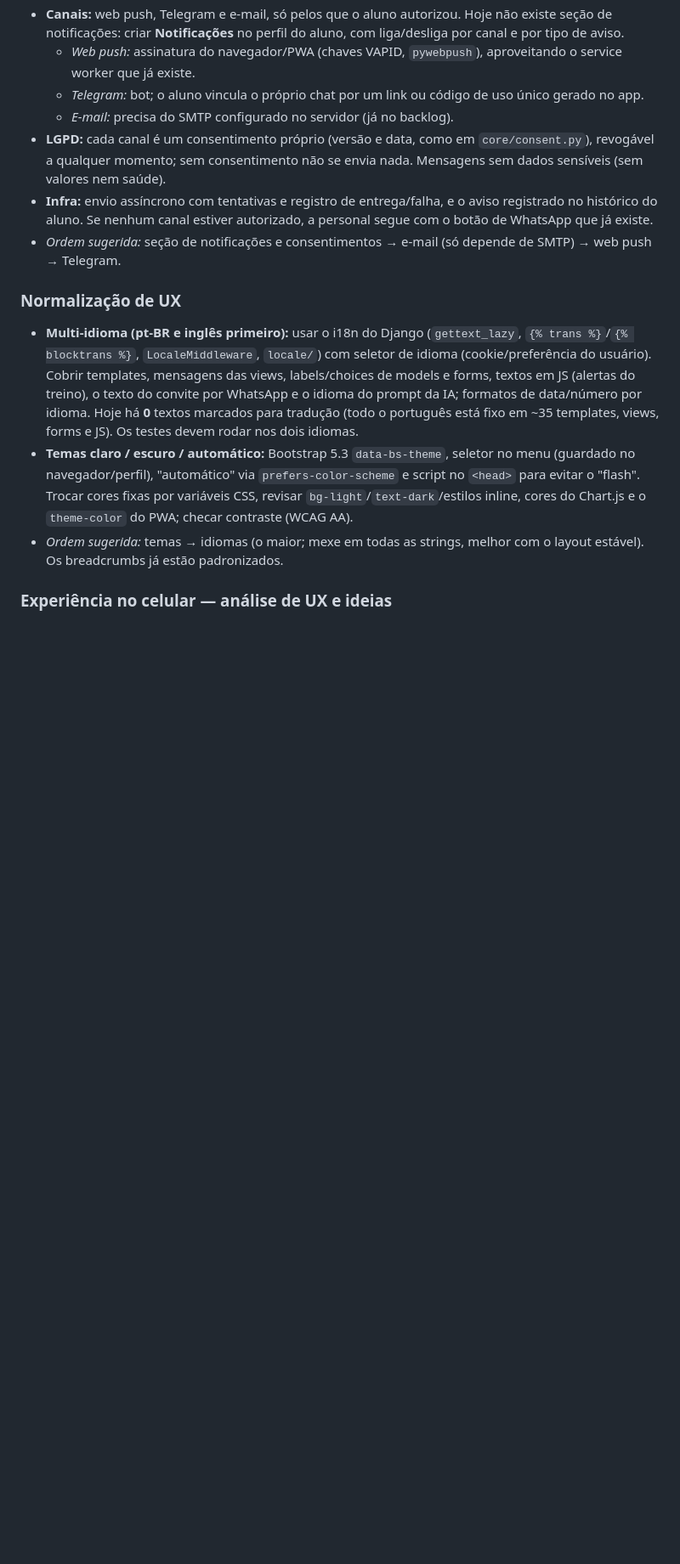
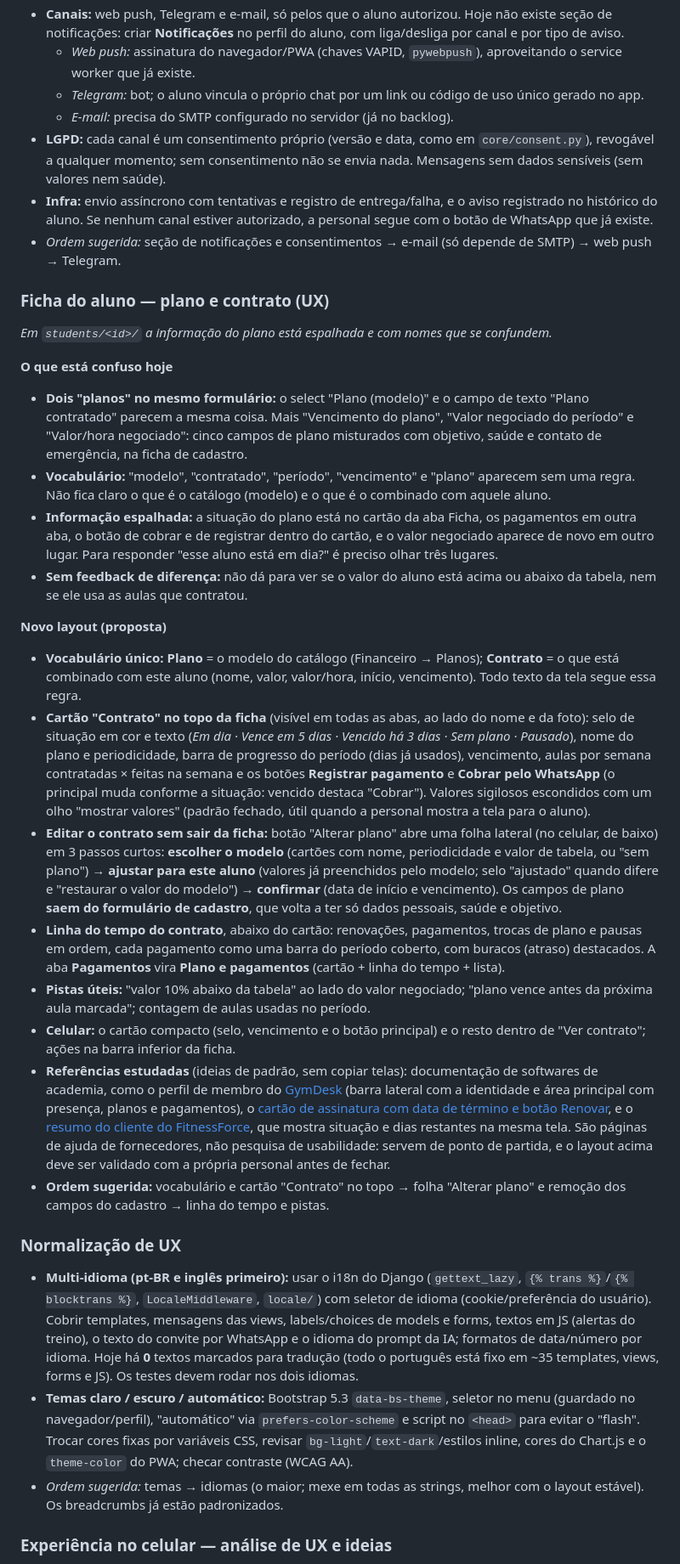
Before and after one commit to lugustavo/muscle-track, a Markdown page: README.md, the part around the change. Shown at 85% size. Rendered like a GitHub page; blank space fills up the shorter version.

Commit message:
Backlog: UX da ficha do aluno (plano e contrato)
Registra o que está confuso hoje (plano modelo x plano contratado no
mesmo formulário, vocabulário, informação espalhada) e a proposta de
novo layout: cartão Contrato no topo da ficha, folha Alterar plano em
3 passos, linha do tempo do contrato, com referências de softwares de
academia.

Co-Authored-By: Claude Sonnet 5.5 <noreply@anthropic.com>
Claude-Session: https://claude.ai/code/session_018NjXqJbV1vmN6j56bjsTSV

```diff
--- a/README.md
+++ b/README.md
@@ -169,6 +169,25 @@ Formulários ficam sem `action` (o POST mantém o `?next=`). O teste `core/tests
 - **Infra:** envio assíncrono com tentativas e registro de entrega/falha, e o aviso registrado no histórico do aluno. Se nenhum canal estiver autorizado, a personal segue com o botão de WhatsApp que já existe.
 - *Ordem sugerida:* seção de notificações e consentimentos → e-mail (só depende de SMTP) → web push → Telegram.
 
+### Ficha do aluno — plano e contrato (UX)
+*Em `students/<id>/` a informação do plano está espalhada e com nomes que se confundem.*
+
+**O que está confuso hoje**
+- **Dois "planos" no mesmo formulário:** o select "Plano (modelo)" e o campo de texto "Plano contratado" parecem a mesma coisa. Mais "Vencimento do plano", "Valor negociado do período" e "Valor/hora negociado": cinco campos de plano misturados com objetivo, saúde e contato de emergência, na ficha de cadastro.
+- **Vocabulário:** "modelo", "contratado", "período", "vencimento" e "plano" aparecem sem uma regra. Não fica claro o que é o catálogo (modelo) e o que é o combinado com aquele aluno.
+- **Informação espalhada:** a situação do plano está no cartão da aba Ficha, os pagamentos em outra aba, o botão de cobrar e de registrar dentro do cartão, e o valor negociado aparece de novo em outro lugar. Para responder "esse aluno está em dia?" é preciso olhar três lugares.
+- **Sem feedback de diferença:** não dá para ver se o valor do aluno está acima ou abaixo da tabela, nem se ele usa as aulas que contratou.
+
+**Novo layout (proposta)**
+- **Vocabulário único:** **Plano** = o modelo do catálogo (Financeiro → Planos); **Contrato** = o que está combinado com este aluno (nome, valor, valor/hora, início, vencimento). Todo texto da tela segue essa regra.
+- **Cartão "Contrato" no topo da ficha** (visível em todas as abas, ao lado do nome e da foto): selo de situação em cor e texto (*Em dia · Vence em 5 dias · Vencido há 3 dias · Sem plano · Pausado*), nome do plano e periodicidade, barra de progresso do período (dias já usados), vencimento, aulas por semana contratadas × feitas na semana e os botões **Registrar pagamento** e **Cobrar pelo WhatsApp** (o principal muda conforme a situação: vencido destaca "Cobrar"). Valores sigilosos escondidos com um olho "mostrar valores" (padrão fechado, útil quando a personal mostra a tela para o aluno).
+- **Editar o contrato sem sair da ficha:** botão "Alterar plano" abre uma folha lateral (no celular, de baixo) em 3 passos curtos: **escolher o modelo** (cartões com nome, periodicidade e valor de tabela, ou "sem plano") → **ajustar para este aluno** (valores já preenchidos pelo modelo; selo "ajustado" quando difere e "restaurar o valor do modelo") → **confirmar** (data de início e vencimento). Os campos de plano **saem do formulário de cadastro**, que volta a ter só dados pessoais, saúde e objetivo.
+- **Linha do tempo do contrato**, abaixo do cartão: renovações, pagamentos, trocas de plano e pausas em ordem, cada pagamento como uma barra do período coberto, com buracos (atraso) destacados. A aba **Pagamentos** vira **Plano e pagamentos** (cartão + linha do tempo + lista).
+- **Pistas úteis:** "valor 10% abaixo da tabela" ao lado do valor negociado; "plano vence antes da próxima aula marcada"; contagem de aulas usadas no período.
+- **Celular:** o cartão compacto (selo, vencimento e o botão principal) e o resto dentro de "Ver contrato"; ações na barra inferior da ficha.
+- **Referências estudadas** (ideias de padrão, sem copiar telas): documentação de softwares de academia, como o perfil de membro do [GymDesk](https://docs.gymdesk.com/help/member-profile) (barra lateral com a identidade e área principal com presença, planos e pagamentos), o [cartão de assinatura com data de término e botão Renovar](https://dgymbook.com/help/articles/how-do-i-renew-membership.md/), e o [resumo do cliente do FitnessForce](https://support.fitnessforce.com/portal/en/kb/articles/client-summary-page-6-1-2021), que mostra situação e dias restantes na mesma tela. São páginas de ajuda de fornecedores, não pesquisa de usabilidade: servem de ponto de partida, e o layout acima deve ser validado com a própria personal antes de fechar.
+- **Ordem sugerida:** vocabulário e cartão "Contrato" no topo → folha "Alterar plano" e remoção dos campos do cadastro → linha do tempo e pistas.
+
 ### Normalização de UX
 - **Multi-idioma (pt-BR e inglês primeiro):** usar o i18n do Django (`gettext_lazy`, `{% trans %}`/`{% blocktrans %}`, `LocaleMiddleware`, `locale/`) com seletor de idioma (cookie/preferência do usuário). Cobrir templates, mensagens das views, labels/choices de models e forms, textos em JS (alertas do treino), o texto do convite por WhatsApp e o idioma do prompt da IA; formatos de data/número por idioma. Hoje há **0** textos marcados para tradução (todo o português está fixo em ~35 templates, views, forms e JS). Os testes devem rodar nos dois idiomas.
 - **Temas claro / escuro / automático:** Bootstrap 5.3 `data-bs-theme`, seletor no menu (guardado no navegador/perfil), "automático" via `prefers-color-scheme` e script no `<head>` para evitar o "flash". Trocar cores fixas por variáveis CSS, revisar `bg-light`/`text-dark`/estilos inline, cores do Chart.js e o `theme-color` do PWA; checar contraste (WCAG AA).
```
